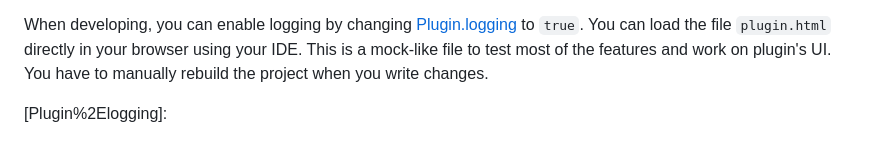
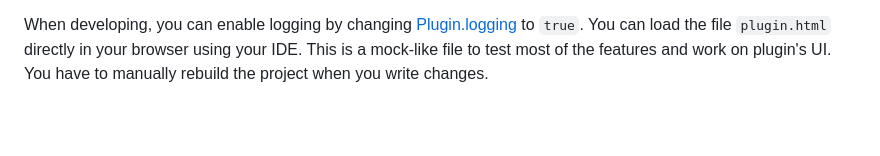
Before and after one commit to poirierlouis/twitch-bg3-gamepad, a Markdown page: README.md, the part around the change. Drawn GitHub-style; blank space fills up the shorter version.

Commit message:
docs: remove obsolete table of links.

```diff
--- a/README.md
+++ b/README.md
@@ -63,6 +63,3 @@ When developing, you can enable logging by changing
 to `true`. You can load the file `plugin.html` directly in your browser using
 your IDE. This is a mock-like file to test most of the features and work on
 plugin's UI. You have to manually rebuild the project when you write changes.
-
-<!-- Table of links -->
-[Plugin%2Elogging]:
```
